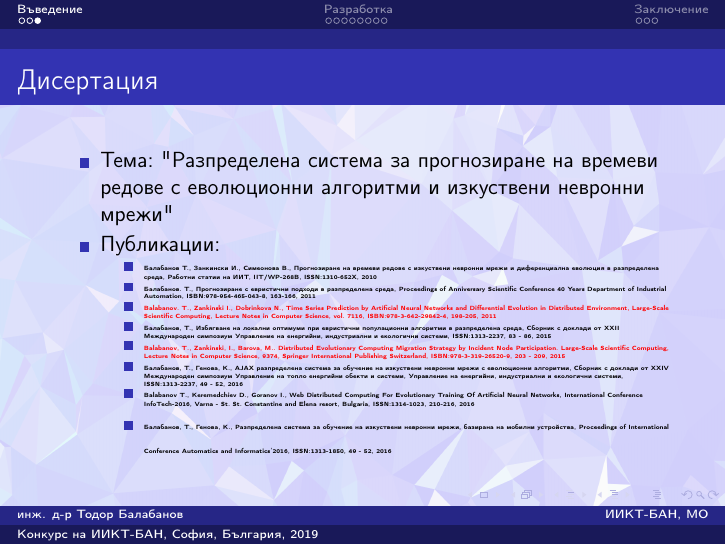
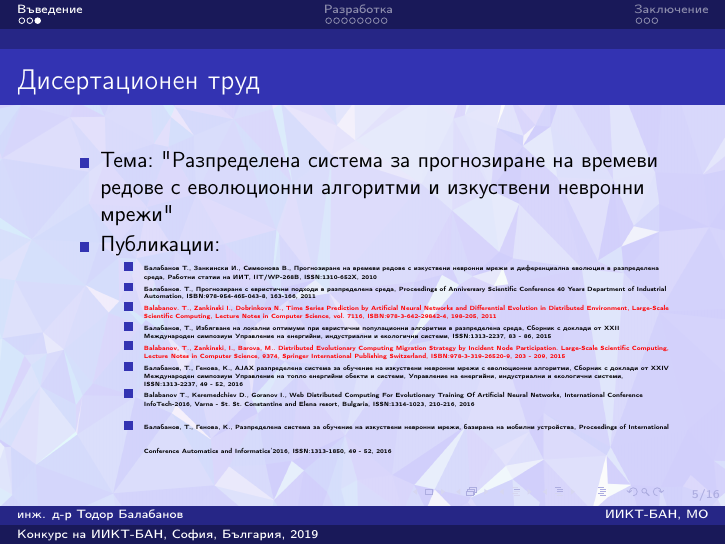
Before and after one commit to TodorBalabanov/IICT-BAS-Chief-Assistant-Competition-2019, LaTeX slides (presentation.tex): page 5 of 16. Compiled offline with pdfLaTeX.

Commit message:
Slides numbers were added.

```diff
--- a/presentation.tex
+++ b/presentation.tex
@@ -25,6 +25,13 @@
 	Българска академия на науките \\
 	\medskip
 	\textit{todorb@iinf.bas.bg}
+}
+
+\addtobeamertemplate{navigation symbols}{}{
+    \usebeamerfont{footline}
+    \usebeamercolor[fg]{footline}
+    \hspace{1em}
+    \insertframenumber/\inserttotalframenumber
 }
 
 \begin{document}
@@ -58,7 +65,7 @@
 \end{frame}
 
 \begin{frame}
-\frametitle{Дисертация}
+\frametitle{Дисертационен труд}
 \begin{itemize}
   \item Тема: "Разпределена система за прогнозиране на времеви редове с еволюционни алгоритми и изкуствени невронни мрежи"
   \item Публикации:
```
Also changed, not shown: 1 other file.
